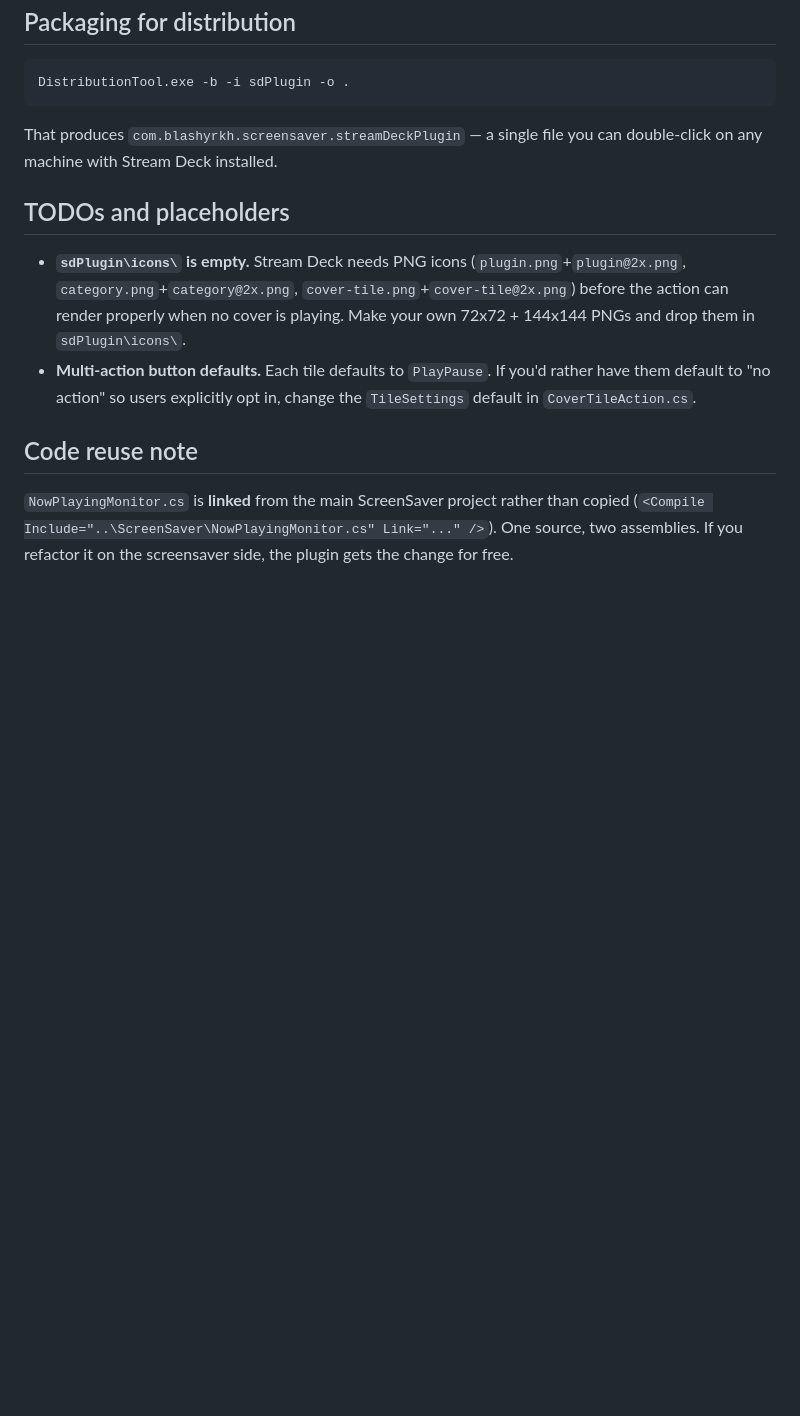
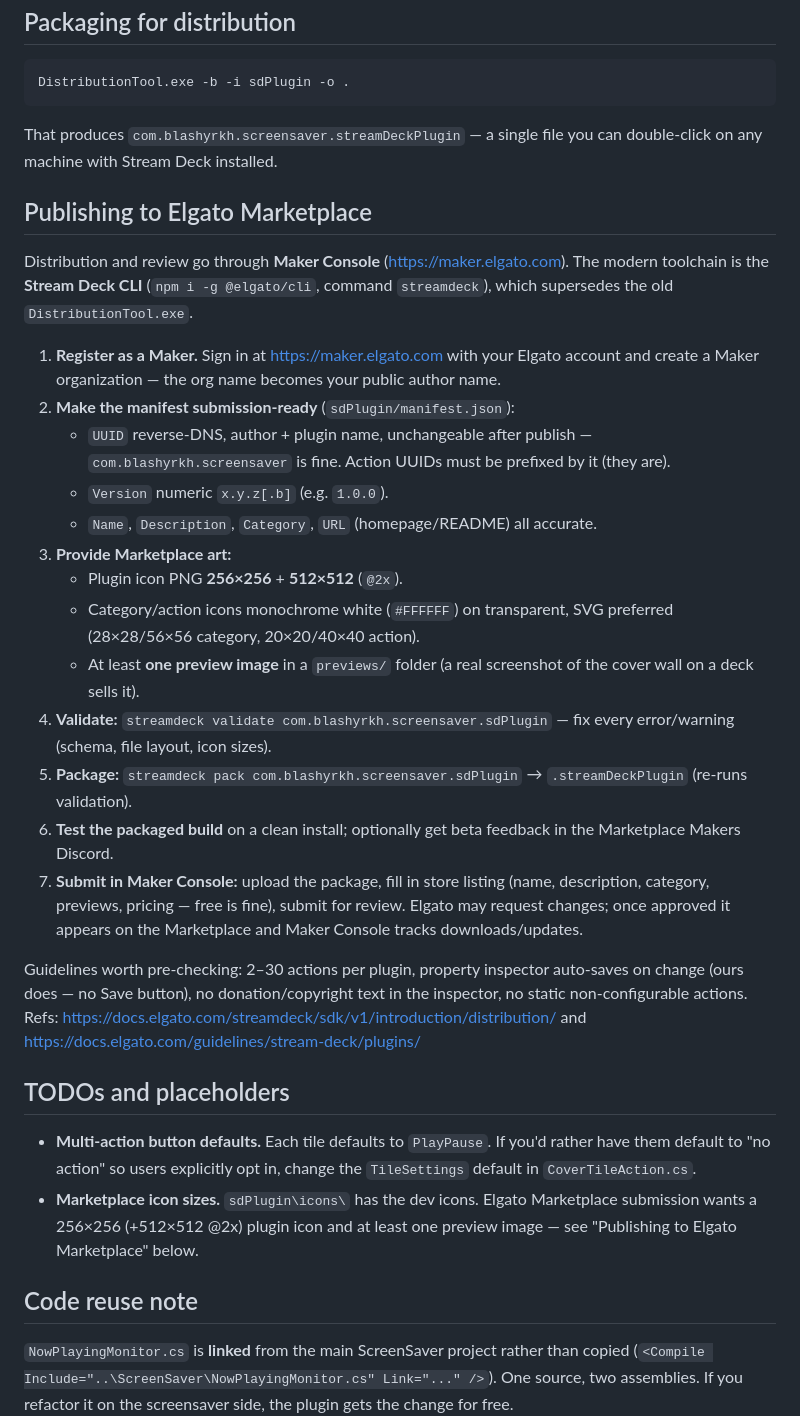
Before and after one commit to BlashyrkhRavenDark/ScreenSaver, a Markdown page: ScreenSaver.StreamDeck/README.md, the part around the change. Drawn GitHub-style; blank space fills up the shorter version.

Commit message:
docs(streamdeck): add Elgato Marketplace publishing guide
Document the Maker Console + Stream Deck CLI submission flow (validate,
pack, submit) with the icon/preview asset requirements, and refresh the
stale "icons are empty" TODO now that dev icons exist.

Co-Authored-By: Claude Opus 4.8 (1M context) <noreply@anthropic.com>

```diff
--- a/ScreenSaver.StreamDeck/README.md
+++ b/ScreenSaver.StreamDeck/README.md
@@ -82,10 +82,30 @@ DistributionTool.exe -b -i sdPlugin -o .
 
 That produces `com.blashyrkh.screensaver.streamDeckPlugin` — a single file you can double-click on any machine with Stream Deck installed.
 
+## Publishing to Elgato Marketplace
+
+Distribution and review go through **Maker Console** (https://maker.elgato.com). The modern toolchain is the **Stream Deck CLI** (`npm i -g @elgato/cli`, command `streamdeck`), which supersedes the old `DistributionTool.exe`.
+
+1. **Register as a Maker.** Sign in at https://maker.elgato.com with your Elgato account and create a Maker organization — the org name becomes your public author name.
+2. **Make the manifest submission-ready** (`sdPlugin/manifest.json`):
+   - `UUID` reverse-DNS, author + plugin name, unchangeable after publish — `com.blashyrkh.screensaver` is fine. Action UUIDs must be prefixed by it (they are).
+   - `Version` numeric `x.y.z[.b]` (e.g. `1.0.0`).
+   - `Name`, `Description`, `Category`, `URL` (homepage/README) all accurate.
+3. **Provide Marketplace art:**
+   - Plugin icon PNG **256×256** + **512×512** (`@2x`).
+   - Category/action icons monochrome white (`#FFFFFF`) on transparent, SVG preferred (28×28/56×56 category, 20×20/40×40 action).
+   - At least **one preview image** in a `previews/` folder (a real screenshot of the cover wall on a deck sells it).
+4. **Validate:** `streamdeck validate com.blashyrkh.screensaver.sdPlugin` — fix every error/warning (schema, file layout, icon sizes).
+5. **Package:** `streamdeck pack com.blashyrkh.screensaver.sdPlugin` → `.streamDeckPlugin` (re-runs validation).
+6. **Test the packaged build** on a clean install; optionally get beta feedback in the Marketplace Makers Discord.
+7. **Submit in Maker Console:** upload the package, fill in store listing (name, description, category, previews, pricing — free is fine), submit for review. Elgato may request changes; once approved it appears on the Marketplace and Maker Console tracks downloads/updates.
+
+Guidelines worth pre-checking: 2–30 actions per plugin, property inspector auto-saves on change (ours does — no Save button), no donation/copyright text in the inspector, no static non-configurable actions. Refs: https://docs.elgato.com/streamdeck/sdk/v1/introduction/distribution/ and https://docs.elgato.com/guidelines/stream-deck/plugins/
+
 ## TODOs and placeholders
 
-- **`sdPlugin\icons\` is empty.** Stream Deck needs PNG icons (`plugin.png`+`plugin@2x.png`, `category.png`+`category@2x.png`, `cover-tile.png`+`cover-tile@2x.png`) before the action can render properly when no cover is playing. Make your own 72x72 + 144x144 PNGs and drop them in `sdPlugin\icons\`.
 - **Multi-action button defaults.** Each tile defaults to `PlayPause`. If you'd rather have them default to "no action" so users explicitly opt in, change the `TileSettings` default in `CoverTileAction.cs`.
+- **Marketplace icon sizes.** `sdPlugin\icons\` has the dev icons. Elgato Marketplace submission wants a 256×256 (+512×512 @2x) plugin icon and at least one preview image — see "Publishing to Elgato Marketplace" below.
 
 ## Code reuse note
 
```
